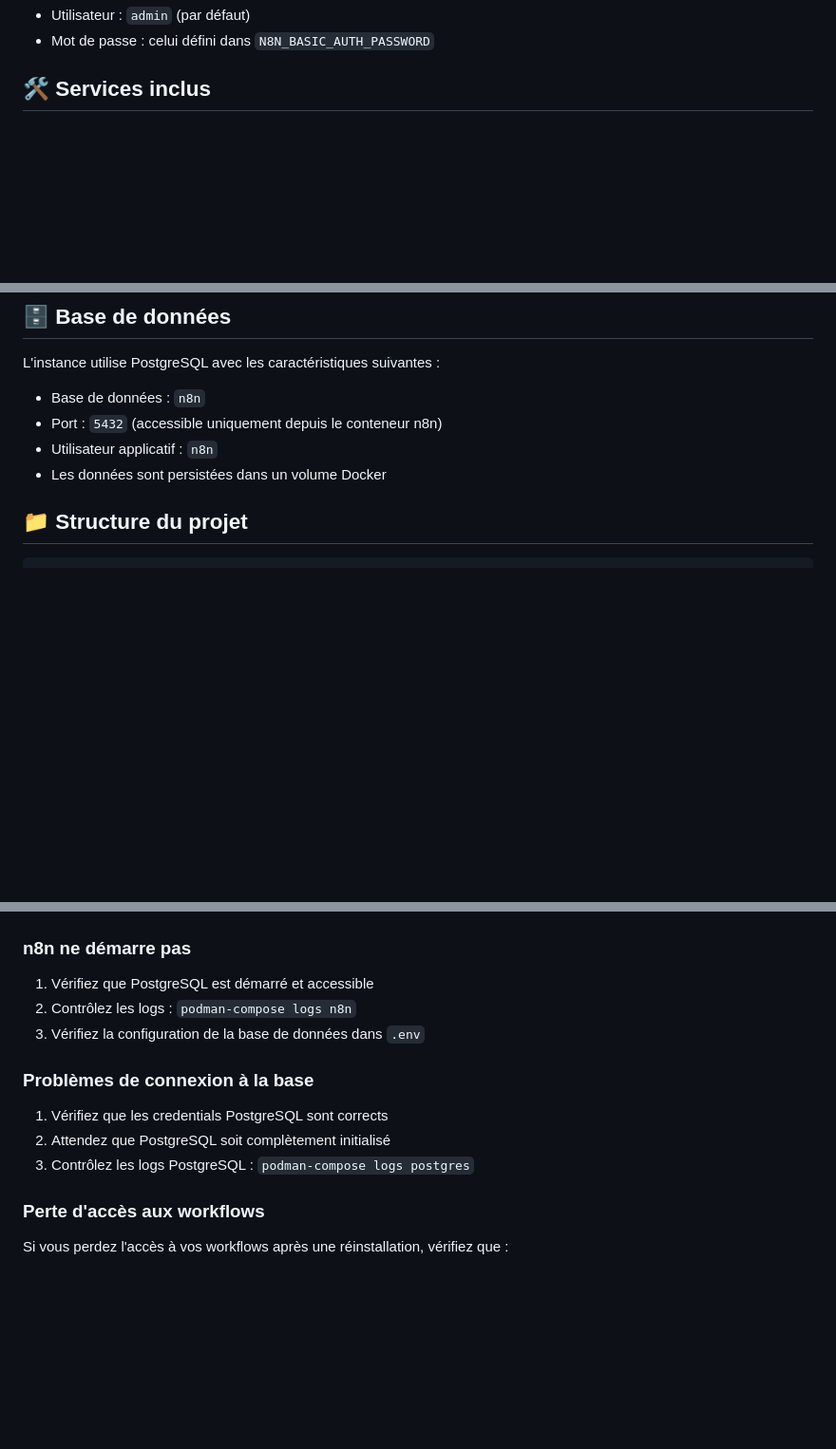
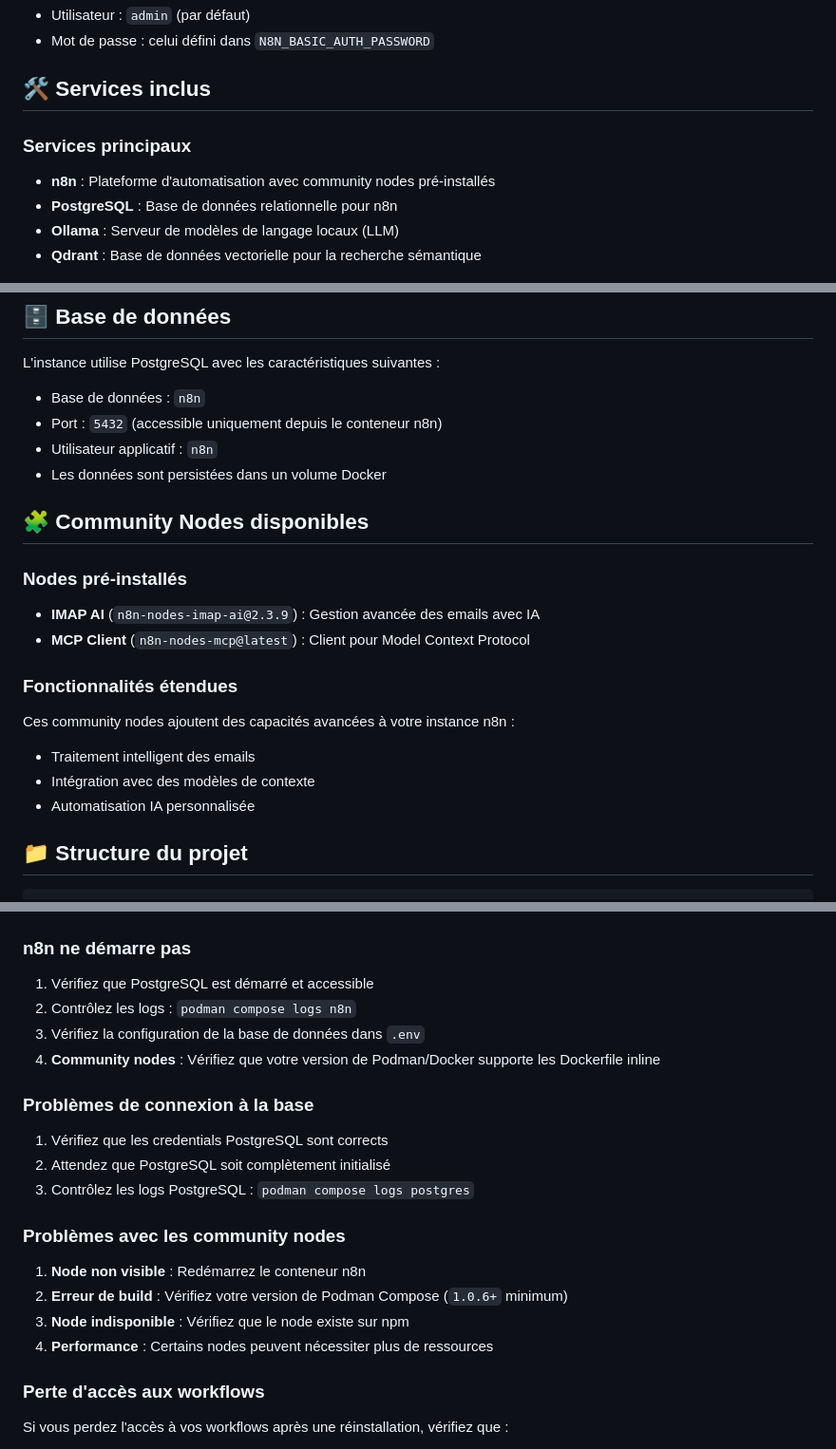
Before and after one commit to antoBrugnot/n8n, a Markdown page: README.md, 3 parts joined by grey strips. Shown: that part at 95% size. Drawn GitHub-style; blank space fills up the shorter version.

```diff
--- a/README.md
+++ b/README.md
@@ -106,6 +109,12 @@ Utilisez les identifiants configurés dans `.env` :
 
 ## 🛠️ Services inclus
 
+### Services principaux
+- **n8n** : Plateforme d'automatisation avec community nodes pré-installés
+- **PostgreSQL** : Base de données relationnelle pour n8n
+- **Ollama** : Serveur de modèles de langage locaux (LLM)
+- **Qdrant** : Base de données vectorielle pour la recherche sémantique
+
 ![Credentials Ollama](./docs/img/credentials_ollama.png)
 
 ![Credentials QDrant](./docs/img/credentials_qdrant.png)
@@ -126,6 +142,18 @@ L'instance utilise PostgreSQL avec les caractéristiques suivantes :
 - Port : `5432` (accessible uniquement depuis le conteneur n8n)
 - Utilisateur applicatif : `n8n`
 - Les données sont persistées dans un volume Docker
+
+## 🧩 Community Nodes disponibles
+
+### Nodes pré-installés
+- **IMAP AI** (`n8n-nodes-imap-ai@2.3.9`) : Gestion avancée des emails avec IA
+- **MCP Client** (`n8n-nodes-mcp@latest`) : Client pour Model Context Protocol
+
+### Fonctionnalités étendues
+Ces community nodes ajoutent des capacités avancées à votre instance n8n :
+- Traitement intelligent des emails
+- Intégration avec des modèles de contexte
+- Automatisation IA personnalisée
 
 ## 📁 Structure du projet
 
@@ -288,13 +391,20 @@ Pour un environnement de production, considérez :
 
 ### n8n ne démarre pas
 1. Vérifiez que PostgreSQL est démarré et accessible
-2. Contrôlez les logs : `podman-compose logs n8n`
+2. Contrôlez les logs : `podman compose logs n8n`
 3. Vérifiez la configuration de la base de données dans `.env`
+4. **Community nodes** : Vérifiez que votre version de Podman/Docker supporte les Dockerfile inline
 
 ### Problèmes de connexion à la base
 1. Vérifiez que les credentials PostgreSQL sont corrects
 2. Attendez que PostgreSQL soit complètement initialisé
-3. Contrôlez les logs PostgreSQL : `podman-compose logs postgres`
+3. Contrôlez les logs PostgreSQL : `podman compose logs postgres`
+
+### Problèmes avec les community nodes
+1. **Node non visible** : Redémarrez le conteneur n8n
+2. **Erreur de build** : Vérifiez votre version de Podman Compose (`1.0.6+` minimum)
+3. **Node indisponible** : Vérifiez que le node existe sur npm
+4. **Performance** : Certains nodes peuvent nécessiter plus de ressources
 
 ### Perte d'accès aux workflows
 Si vous perdez l'accès à vos workflows après une réinstallation, vérifiez que :
```
Also changed, not shown: other parts of README.md (+87 -2 lines).
